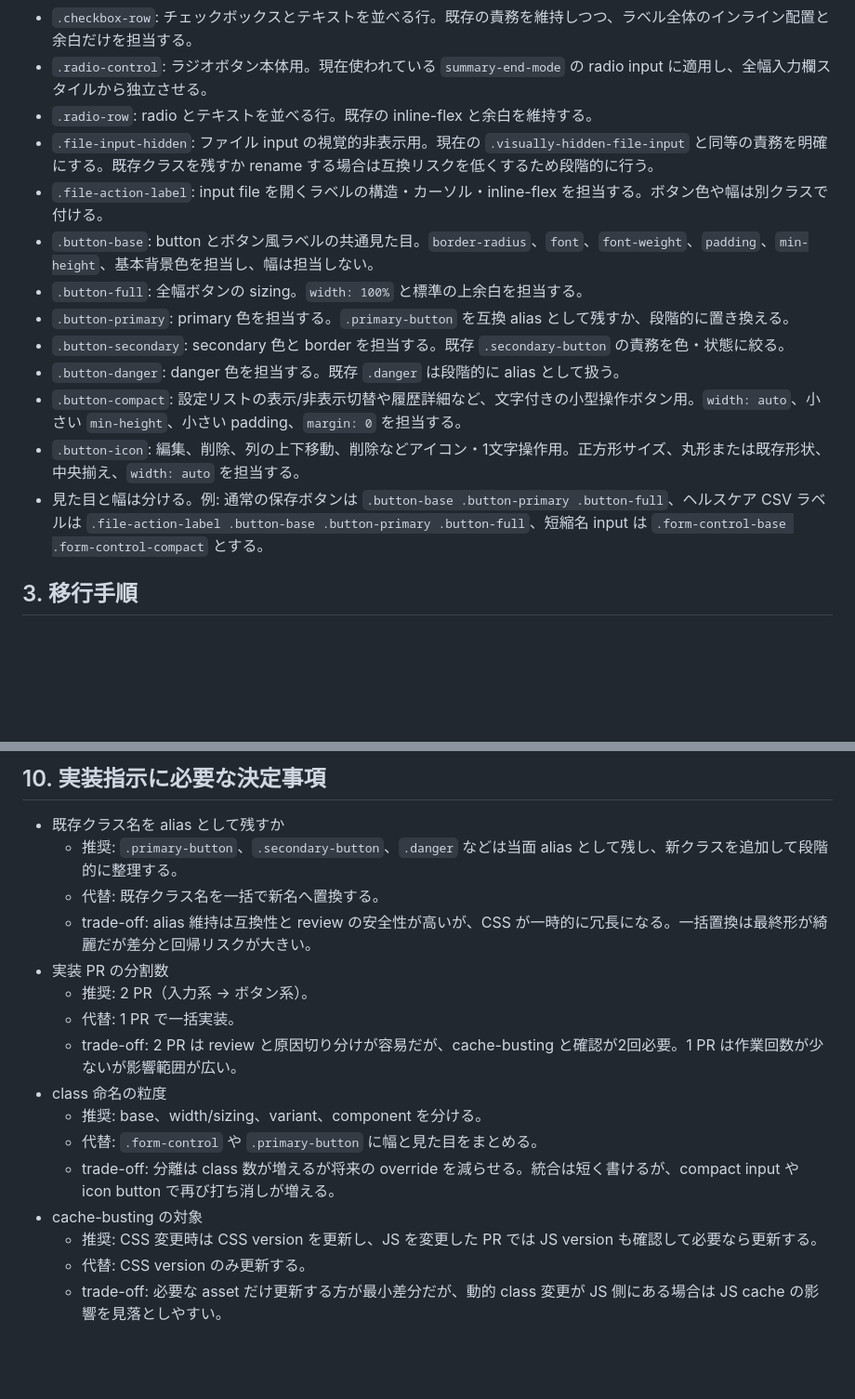
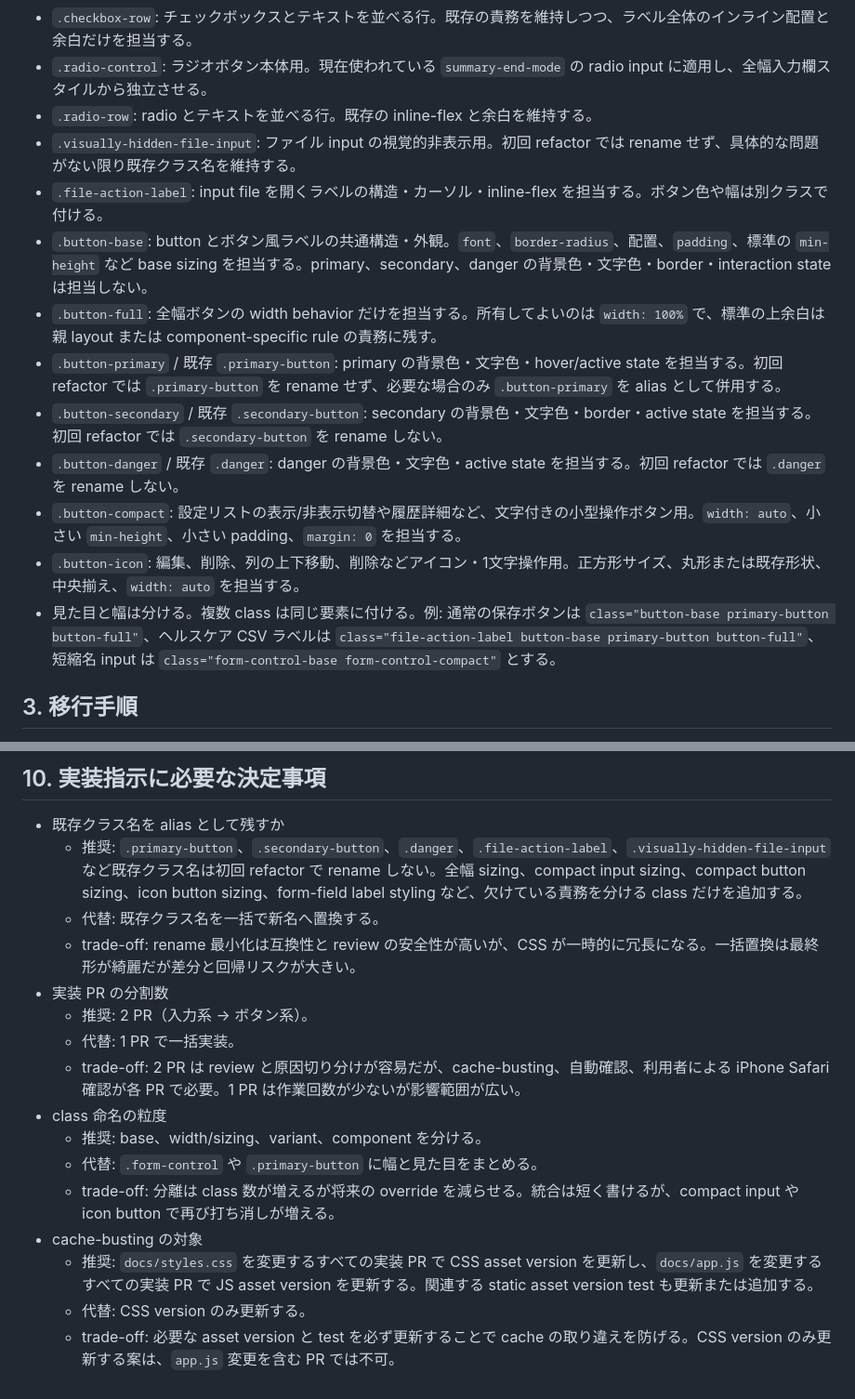
Before and after one commit to michy-coder/tidetrace, a Markdown page: plans/css-refactor-plan.md, 2 parts joined by grey strips. Shown at 93% size. Rendered like a GitHub page; blank space fills up the shorter version.

```diff
--- a/plans/css-refactor-plan.md
+++ b/plans/css-refactor-plan.md
@@ -26,16 +26,16 @@
 - `.checkbox-row`: チェックボックスとテキストを並べる行。既存の責務を維持しつつ、ラベル全体のインライン配置と余白だけを担当する。
 - `.radio-control`: ラジオボタン本体用。現在使われている `summary-end-mode` の radio input に適用し、全幅入力欄スタイルから独立させる。
 - `.radio-row`: radio とテキストを並べる行。既存の inline-flex と余白を維持する。
-- `.file-input-hidden`: ファイル input の視覚的非表示用。現在の `.visually-hidden-file-input` と同等の責務を明確にする。既存クラスを残すか rename する場合は互換リスクを低くするため段階的に行う。
+- `.visually-hidden-file-input`: ファイル input の視覚的非表示用。初回 refactor では rename せず、具体的な問題がない限り既存クラス名を維持する。
 - `.file-action-label`: input file を開くラベルの構造・カーソル・inline-flex を担当する。ボタン色や幅は別クラスで付ける。
-- `.button-base`: button とボタン風ラベルの共通見た目。`border-radius`、`font`、`font-weight`、`padding`、`min-height`、基本背景色を担当し、幅は担当しない。
-- `.button-full`: 全幅ボタンの sizing。`width: 100%` と標準の上余白を担当する。
-- `.button-primary`: primary 色を担当する。`.primary-button` を互換 alias として残すか、段階的に置き換える。
-- `.button-secondary`: secondary 色と border を担当する。既存 `.secondary-button` の責務を色・状態に絞る。
-- `.button-danger`: danger 色を担当する。既存 `.danger` は段階的に alias として扱う。
+- `.button-base`: button とボタン風ラベルの共通構造・外観。`font`、`border-radius`、配置、`padding`、標準の `min-height` など base sizing を担当する。primary、secondary、danger の背景色・文字色・border・interaction state は担当しない。
+- `.button-full`: 全幅ボタンの width behavior だけを担当する。所有してよいのは `width: 100%` で、標準の上余白は親 layout または component-specific rule の責務に残す。
+- `.button-primary` / 既存 `.primary-button`: primary の背景色・文字色・hover/active state を担当する。初回 refactor では `.primary-button` を rename せず、必要な場合のみ `.button-primary` を alias として併用する。
+- `.button-secondary` / 既存 `.secondary-button`: secondary の背景色・文字色・border・active state を担当する。初回 refactor では `.secondary-button` を rename しない。
+- `.button-danger` / 既存 `.danger`: danger の背景色・文字色・active state を担当する。初回 refactor では `.danger` を rename しない。
 - `.button-compact`: 設定リストの表示/非表示切替や履歴詳細など、文字付きの小型操作ボタン用。`width: auto`、小さい `min-height`、小さい padding、`margin: 0` を担当する。
 - `.button-icon`: 編集、削除、列の上下移動、削除などアイコン・1文字操作用。正方形サイズ、丸形または既存形状、中央揃え、`width: auto` を担当する。
-- 見た目と幅は分ける。例: 通常の保存ボタンは `.button-base .button-primary .button-full`、ヘルスケア CSV ラベルは `.file-action-label .button-base .button-primary .button-full`、短縮名 input は `.form-control-base .form-control-compact` とする。
+- 見た目と幅は分ける。複数 class は同じ要素に付ける。例: 通常の保存ボタンは `class="button-base primary-button button-full"`、ヘルスケア CSV ラベルは `class="file-action-label button-base primary-button button-full"`、短縮名 input は `class="form-control-base form-control-compact"` とする。
 
 ## 3. 移行手順
 
@@ -142,18 +142,18 @@
 ## 10. 実装指示に必要な決定事項
 
 - 既存クラス名を alias として残すか
-  - 推奨: `.primary-button`、`.secondary-button`、`.danger` などは当面 alias として残し、新クラスを追加して段階的に整理する。
+  - 推奨: `.primary-button`、`.secondary-button`、`.danger`、`.file-action-label`、`.visually-hidden-file-input` など既存クラス名は初回 refactor で rename しない。全幅 sizing、compact input sizing、compact button sizing、icon button sizing、form-field label styling など、欠けている責務を分ける class だけを追加する。
   - 代替: 既存クラス名を一括で新名へ置換する。
-  - trade-off: alias 維持は互換性と review の安全性が高いが、CSS が一時的に冗長になる。一括置換は最終形が綺麗だが差分と回帰リスクが大きい。
+  - trade-off: rename 最小化は互換性と review の安全性が高いが、CSS が一時的に冗長になる。一括置換は最終形が綺麗だが差分と回帰リスクが大きい。
 - 実装 PR の分割数
   - 推奨: 2 PR（入力系 → ボタン系）。
   - 代替: 1 PR で一括実装。
-  - trade-off: 2 PR は review と原因切り分けが容易だが、cache-busting と確認が2回必要。1 PR は作業回数が少ないが影響範囲が広い。
+  - trade-off: 2 PR は review と原因切り分けが容易だが、cache-busting、自動確認、利用者による iPhone Safari 確認が各 PR で必要。1 PR は作業回数が少ないが影響範囲が広い。
 - class 命名の粒度
   - 推奨: base、width/sizing、variant、component を分ける。
   - 代替: `.form-control` や `.primary-button` に幅と見た目をまとめる。
   - trade-off: 分離は class 数が増えるが将来の override を減らせる。統合は短く書けるが、compact input や icon button で再び打ち消しが増える。
 - cache-busting の対象
-  - 推奨: CSS 変更時は CSS version を更新し、JS を変更した PR では JS version も確認して必要なら更新する。
+  - 推奨: `docs/styles.css` を変更するすべての実装 PR で CSS asset version を更新し、`docs/app.js` を変更するすべての実装 PR で JS asset version を更新する。関連する static asset version test も更新または追加する。
   - 代替: CSS version のみ更新する。
-  - trade-off: 必要な asset だけ更新する方が最小差分だが、動的 class 変更が JS 側にある場合は JS cache の影響を見落としやすい。
+  - trade-off: 必要な asset version と test を必ず更新することで cache の取り違えを防げる。CSS version のみ更新する案は、`app.js` 変更を含む PR では不可。
```
Also changed, not shown: other parts of plans/css-refactor-plan.md (+19 -19 lines).
